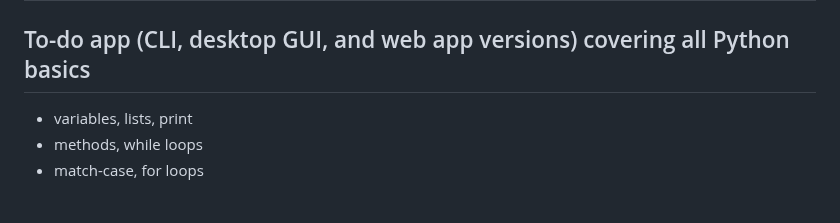
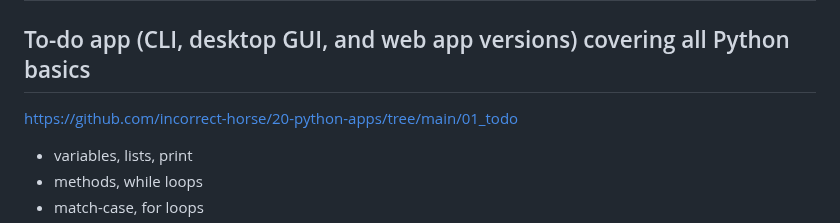
Before and after one commit to incorrect-horse/20-python-apps, a Markdown page: README.md, the part around the change. Rendered like a GitHub page; blank space fills up the shorter version.

```diff
--- a/README.md
+++ b/README.md
@@ -25,6 +25,7 @@
 
 # App 1 - To-Do List
 ## To-do app (CLI, desktop GUI, and web app versions) covering all Python basics
+https://github.com/incorrect-horse/20-python-apps/tree/main/01_todo
   - variables, lists, print
   - methods, while loops
   - match-case, for loops
```
